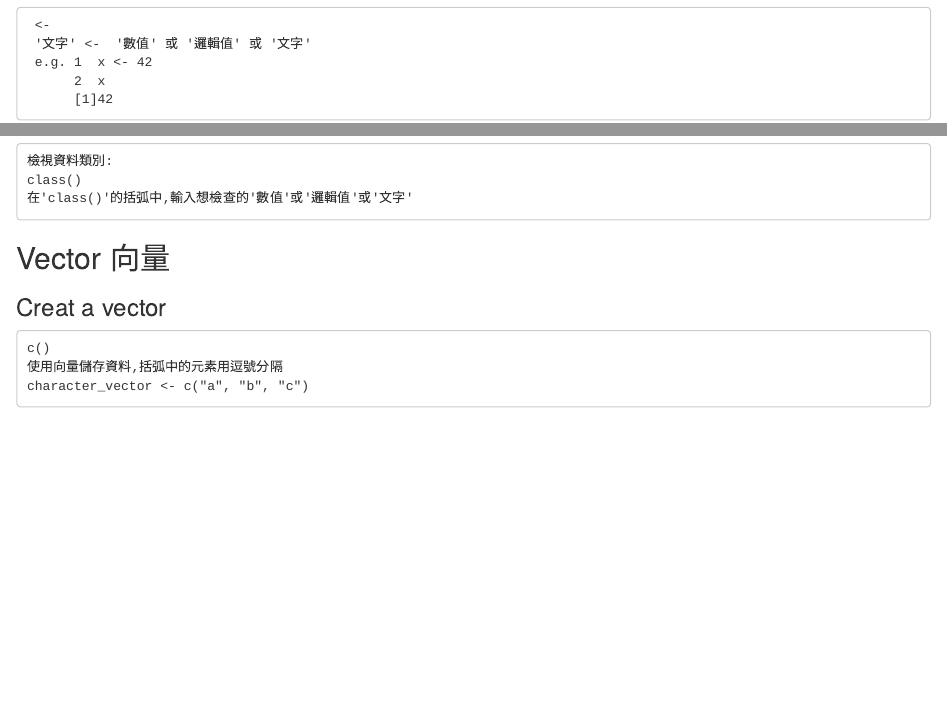
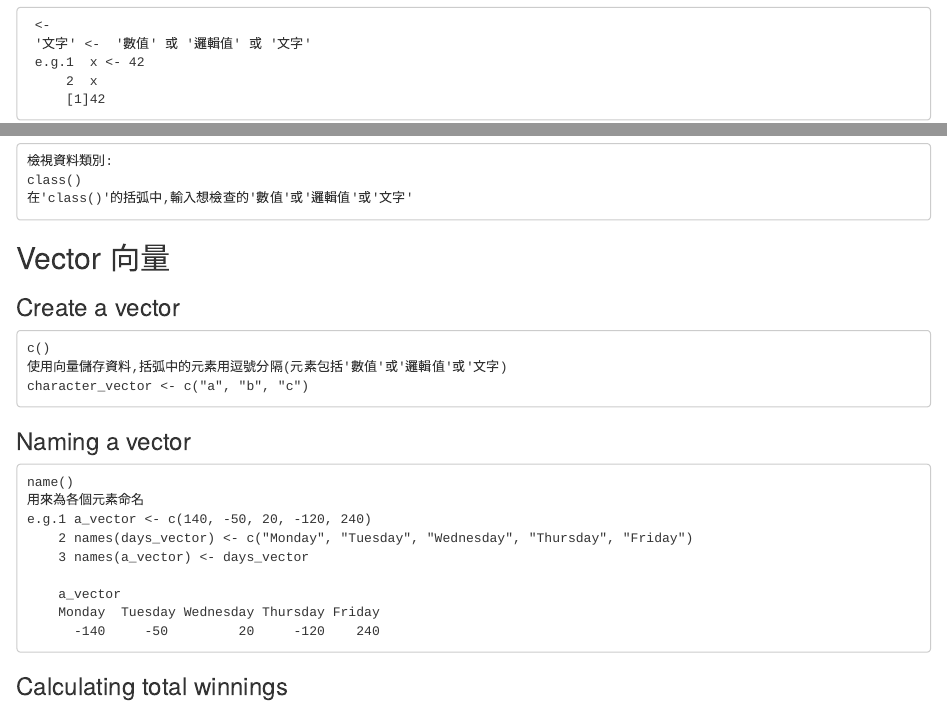
Before and after one commit to daisychou1995/R-Project_2018Summer, an R Markdown document (week1/hw1.Rmd): the page in a window 1100 px wide, from 370 px down, and a second part further down, joined at a grey line. Rendered offline with R 4.5, knitr and Pandoc, with nearby package versions.

Commit message:
add name()

````diff
--- a/week1/hw1.Rmd
+++ b/week1/hw1.Rmd
@@ -44,9 +44,24 @@ class()
 ## Vector 向量
 
 
-### Creat a vector
+### Create a vector
 ```
 c()
-使用向量儲存資料,括弧中的元素用逗號分隔
+使用向量儲存資料,括弧中的元素用逗號分隔(元素包括'數值'或'邏輯值'或'文字)
 character_vector <- c("a", "b", "c")
 ```
+
+### Naming a vector
+```
+name()
+用來為各個元素命名
+e.g.1 a_vector <- c(140, -50, 20, -120, 240)
+    2 names(days_vector) <- c("Monday", "Tuesday", "Wednesday", "Thursday", "Friday")
+    3 names(a_vector) <- days_vector
+
+    a_vector
+    Monday  Tuesday Wednesday Thursday Friday
+      -140     -50         20     -120    240
+ ```
+
+### Calculating total winnings
````
Also changed, not shown: week1/hw1.Rmd (6 more changed lines).
